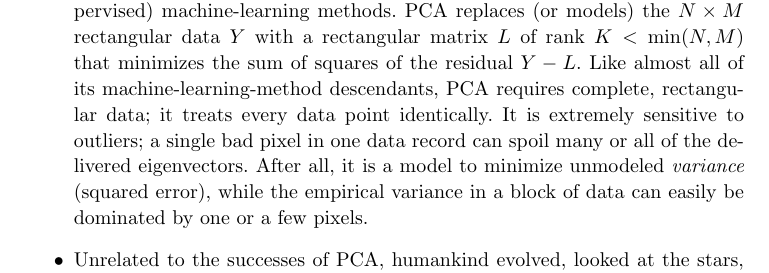
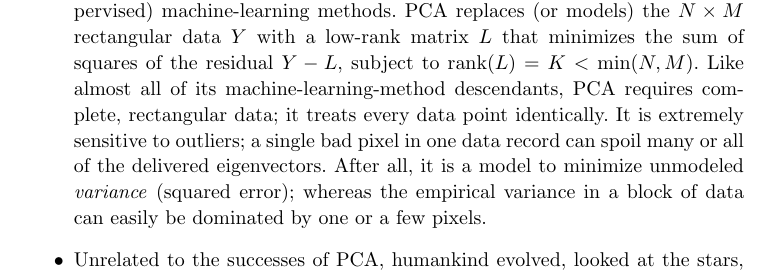
Before and after one commit to davidwhogg/SpectralAnomalies, a LaTeX document (documents/main.tex): part of page 1 of 5, cut so that both start at the same text. Compiled offline with pdfLaTeX.

Commit message:
pca wording

```diff
--- a/documents/main.tex
+++ b/documents/main.tex
@@ -18,6 +18,7 @@
 \frenchspacing
 
 % math macros
+\DeclareMathOperator{\rank}{rank}
 \DeclareMathOperator{\solve}{solve}
 \DeclareMathOperator{\svd}{svd}
 
@@ -28,10 +29,10 @@
 \paragraph{Prior work:}
 \begin{itemize}
     \item At the beginning of time, there was principal components analysis (PCA) \cite{pca}, the last universal common ancestor (LUCA) of all self-supervised (or unsupervised) machine-learning methods.
-    PCA replaces (or models) the $N\times M$ rectangular data $Y$ with a rectangular matrix $L$ of rank $K<\min(N,M)$ that minimizes the sum of squares of the residual $Y-L$.
+    PCA replaces (or models) the $N\times M$ rectangular data $Y$ with a low-rank matrix $L$ that minimizes the sum of squares of the residual $Y-L$, subject to $\rank(L)=K<\min(N,M)$.
     Like almost all of its machine-learning-method descendants, PCA requires complete, rectangular data; it treats every data point identically.
     It is extremely sensitive to outliers; a single bad pixel in one data record can spoil many or all of the delivered eigenvectors.
-    After all, it is a model to minimize unmodeled \emph{variance} (squared error), while the empirical variance in a block of data can easily be dominated by one or a few pixels.
+    After all, it is a model to minimize unmodeled \emph{variance} (squared error); whereas the empirical variance in a block of data can easily be dominated by one or a few pixels.
     \item Unrelated to the successes of PCA, humankind evolved, looked at the stars, embraced weighted least squares (chi-squared fitting) \cite{laplace}, got upset about the influences of outliers, and immediately started sigma clipping \cite{sigmaclip}.
     This has been the dominant method for making weighted-least-squares fits insensitive to rare outliers or data anomalies; that is, to make them more \emph{robust}.
     [HOGG: Algorithm??]
```
